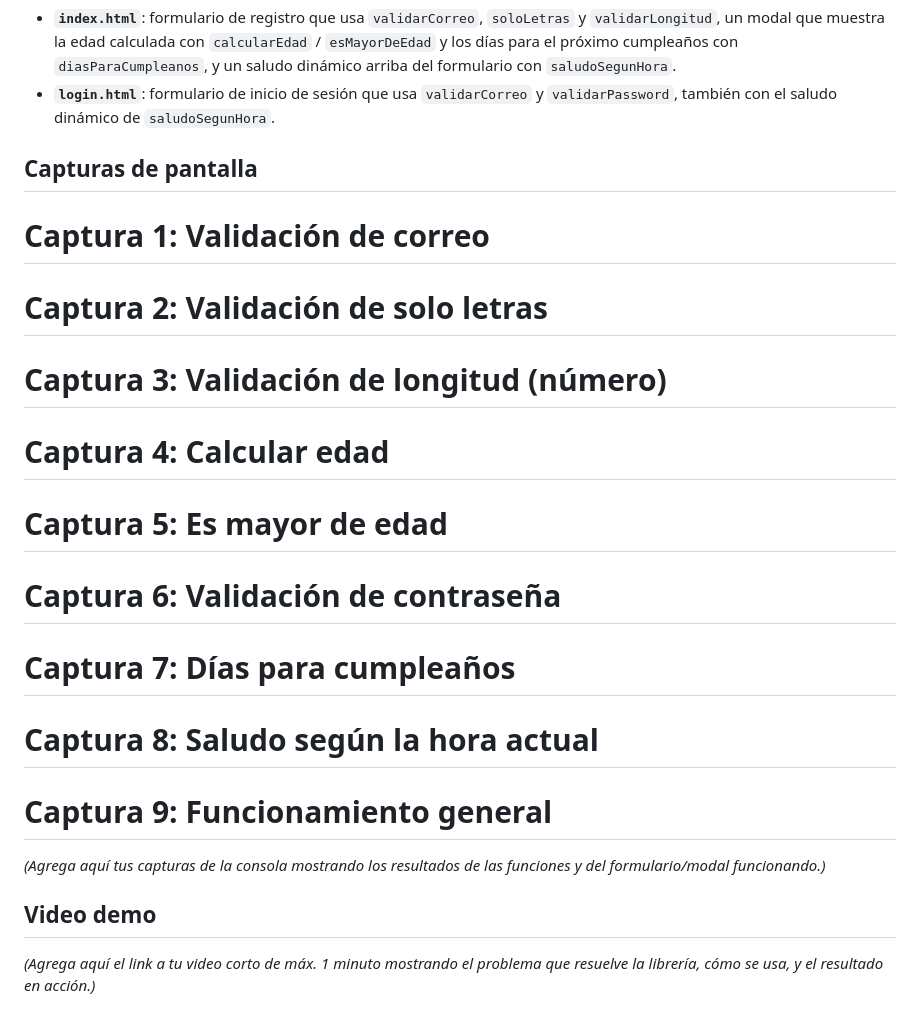
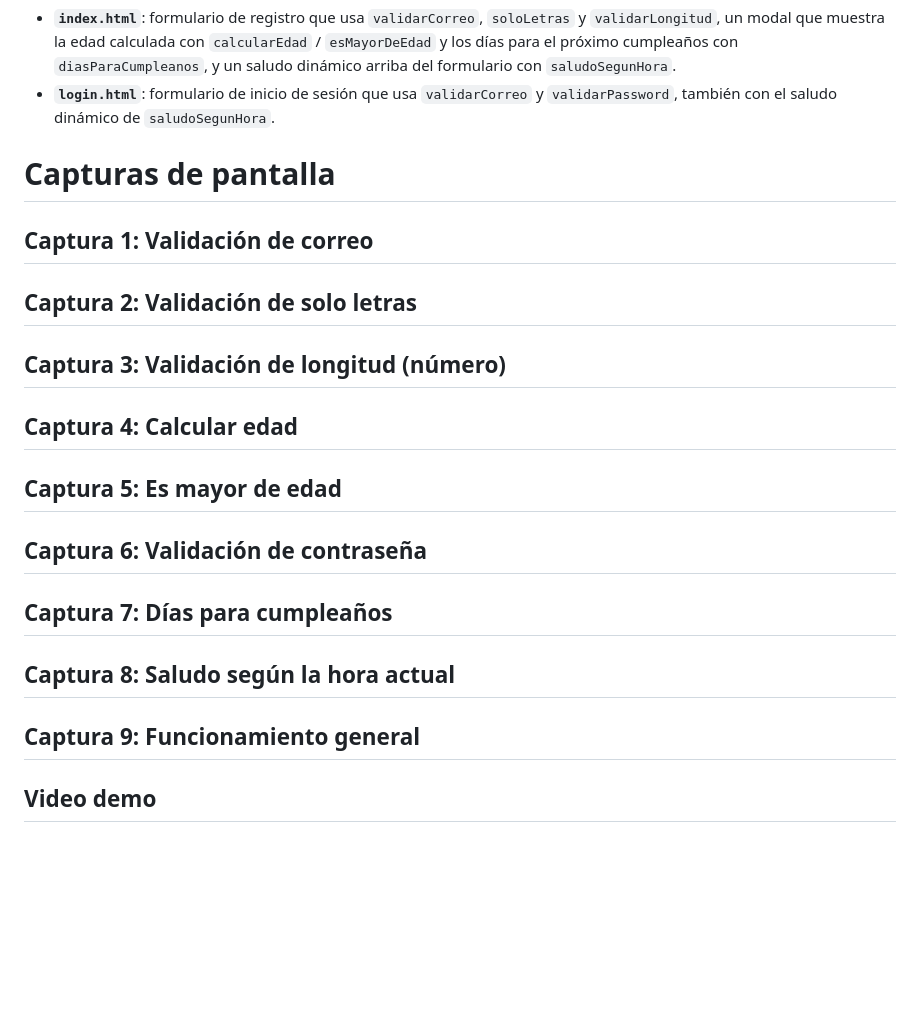
Before and after one commit to Karla-2311/Act2_Programcion, a Markdown page: README.md, the part around the change. Rendered like a GitHub page; blank space fills up the shorter version.

```diff
--- a/README.md
+++ b/README.md
@@ -77,31 +77,30 @@ saludoSegunHora(); // "Buenas tardes" (si son las 3pm)
 - **`index.html`**: formulario de registro que usa `validarCorreo`, `soloLetras` y `validarLongitud`, un modal que muestra la edad calculada con `calcularEdad` / `esMayorDeEdad` y los días para el próximo cumpleaños con `diasParaCumpleanos`, y un saludo dinámico arriba del formulario con `saludoSegunHora`.
 - **`login.html`**: formulario de inicio de sesión que usa `validarCorreo` y `validarPassword`, también con el saludo dinámico de `saludoSegunHora`.
 
-## Capturas de pantalla
-# Captura 1: Validación de correo
+# Capturas de pantalla
 
-# Captura 2: Validación de solo letras
+## Captura 1: Validación de correo
 
-# Captura 3: Validación de longitud (número)
+## Captura 2: Validación de solo letras
 
-# Captura 4: Calcular edad
+## Captura 3: Validación de longitud (número)
 
-# Captura 5: Es mayor de edad
+## Captura 4: Calcular edad
 
-# Captura 6: Validación de contraseña
+## Captura 5: Es mayor de edad
 
-# Captura 7: Días para cumpleaños
+## Captura 6: Validación de contraseña
 
-# Captura 8: Saludo según la hora actual
+## Captura 7: Días para cumpleaños
 
-# Captura 9: Funcionamiento general
+## Captura 8: Saludo según la hora actual
+
+## Captura 9: Funcionamiento general
 
 
 
 
 
-*(Agrega aquí tus capturas de la consola mostrando los resultados de las funciones y del formulario/modal funcionando.)*
+
 
 ## Video demo
-
-*(Agrega aquí el link a tu video corto de máx. 1 minuto mostrando el problema que resuelve la librería, cómo se usa, y el resultado en acción.)*
```
